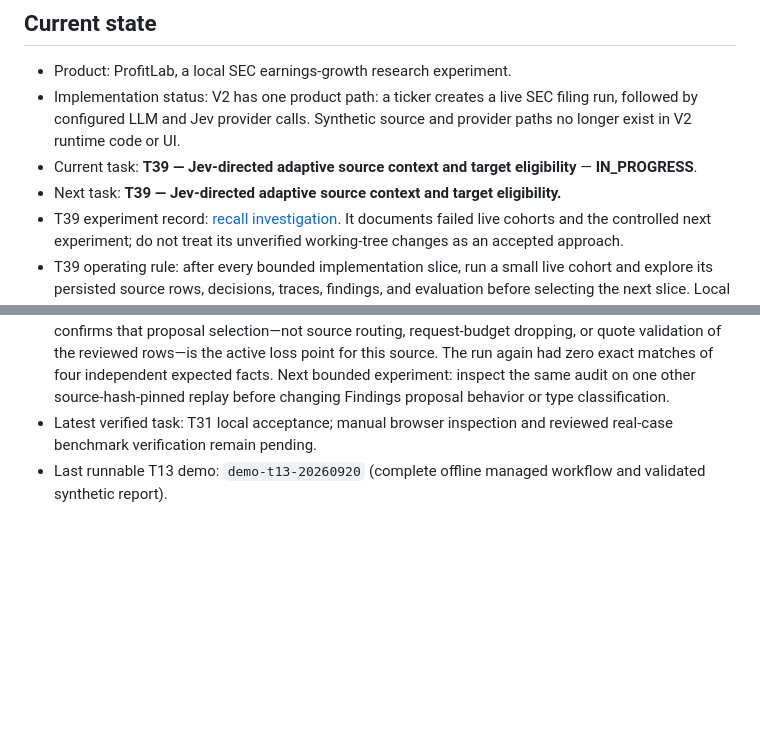
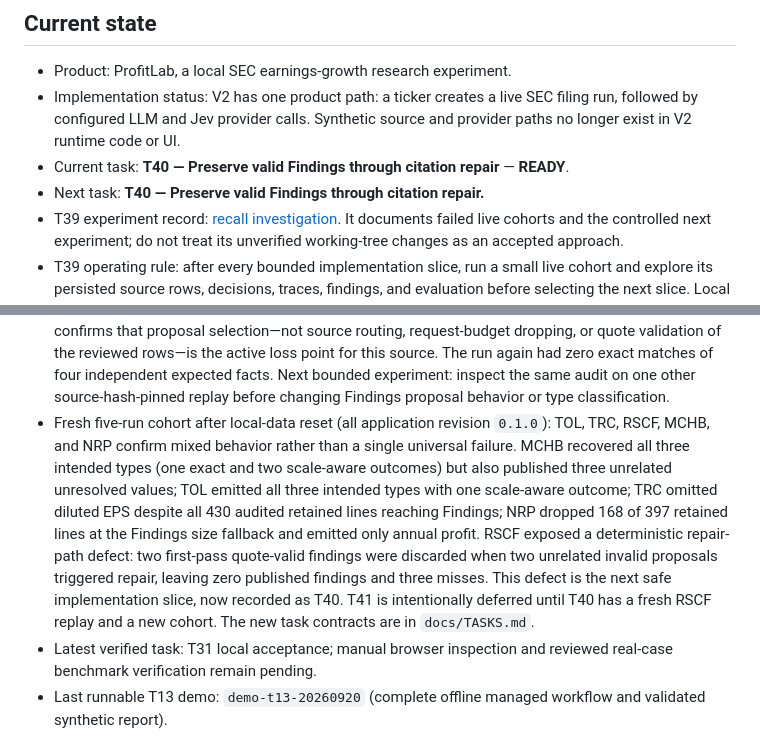
Before and after one commit to grkovalev/fast-agent, a Markdown page: docs/PROGRESS.md, 2 parts joined by grey strips. GitHub-like rendering; blank space fills up the shorter version.

Commit message:
Plan T40 repair and T41 findings experiment

```diff
--- a/docs/PROGRESS.md
+++ b/docs/PROGRESS.md
@@ -6,8 +6,8 @@
 - Implementation status: V2 has one product path: a ticker creates a live SEC filing
   run, followed by configured LLM and Jev provider calls. Synthetic source and provider
   paths no longer exist in V2 runtime code or UI.
-- Current task: **T39 — Jev-directed adaptive source context and target eligibility** — **IN_PROGRESS**.
-- Next task: **T39 — Jev-directed adaptive source context and target eligibility.**
+- Current task: **T40 — Preserve valid Findings through citation repair** — **READY**.
+- Next task: **T40 — Preserve valid Findings through citation repair.**
 - T39 experiment record: [recall investigation](T39_RECALL_INVESTIGATION.md). It
   documents failed live cohorts and the controlled next experiment; do not treat its
   unverified working-tree changes as an accepted approach.
@@ -225,6 +225,18 @@
   zero exact matches of four independent expected facts. Next bounded experiment:
   inspect the same audit on one other source-hash-pinned replay before changing
   Findings proposal behavior or type classification.
+- Fresh five-run cohort after local-data reset (all application revision `0.1.0`):
+  TOL, TRC, RSCF, MCHB, and NRP confirm mixed behavior rather than a single universal
+  failure. MCHB recovered all three intended types (one exact and two scale-aware
+  outcomes) but also published three unrelated unresolved values; TOL emitted all
+  three intended types with one scale-aware outcome; TRC omitted diluted EPS despite
+  all 430 audited retained lines reaching Findings; NRP dropped 168 of 397 retained
+  lines at the Findings size fallback and emitted only annual profit. RSCF exposed a
+  deterministic repair-path defect: two first-pass quote-valid findings were discarded
+  when two unrelated invalid proposals triggered repair, leaving zero published
+  findings and three misses. This defect is the next safe implementation slice, now
+  recorded as T40. T41 is intentionally deferred until T40 has a fresh RSCF replay and
+  a new cohort. The new task contracts are in `docs/TASKS.md`.
 - Latest verified task: T31 local acceptance; manual browser inspection and reviewed
   real-case benchmark verification remain pending.
 - Last runnable T13 demo: `demo-t13-20260920` (complete offline managed workflow and validated synthetic report).
```
Also changed, not shown: docs/TASKS.md (+74 -0 lines).
